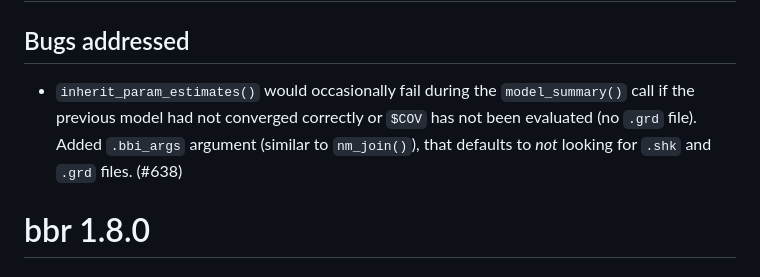
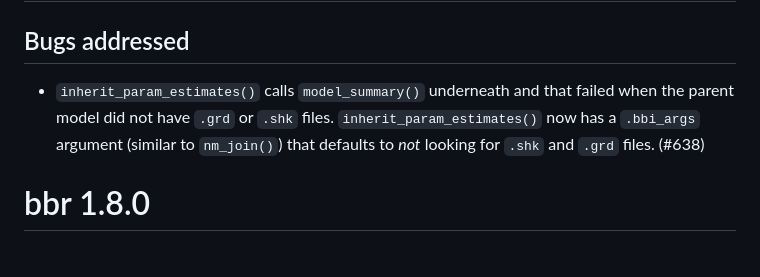
Before and after one commit to metrumresearchgroup/bbr, a Markdown page: NEWS.md, the part around the change. Drawn GitHub-style.

Commit message:
update NEWS

```diff
--- a/NEWS.md
+++ b/NEWS.md
@@ -2,10 +2,10 @@
 
 ## Bugs addressed
 
-* `inherit_param_estimates()` would occasionally fail during the `model_summary()`
-call if the previous model had not converged correctly or `$COV` has not been
-evaluated (no `.grd` file). Added `.bbi_args` argument (similar to `nm_join()`),
-that defaults to *not* looking for `.shk` and `.grd` files. (#638)
+* `inherit_param_estimates()` calls `model_summary()` underneath and that failed
+when the parent model did not have `.grd` or `.shk` files. `inherit_param_estimates()`
+now has a `.bbi_args` argument (similar to `nm_join()`) that defaults to *not*
+looking for `.shk` and `.grd` files. (#638)
 
 # bbr 1.8.0
 
```
